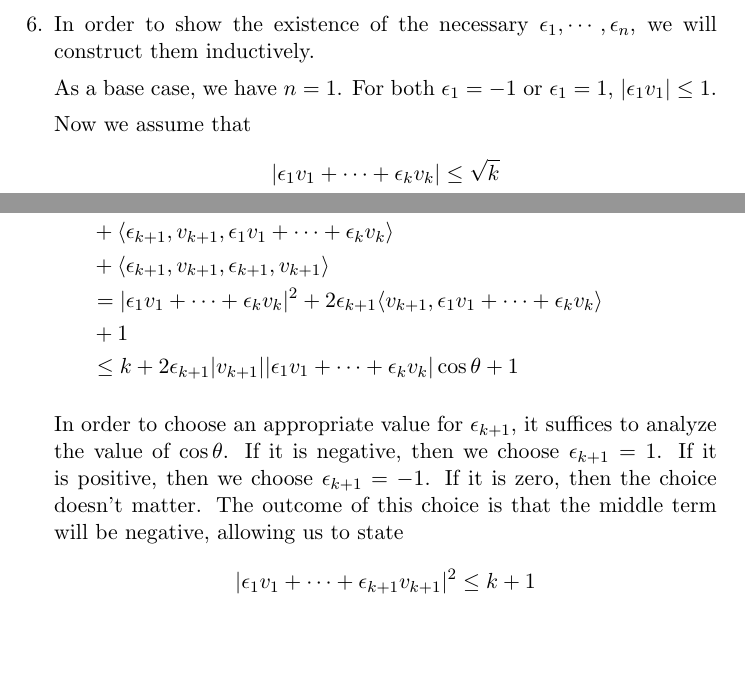
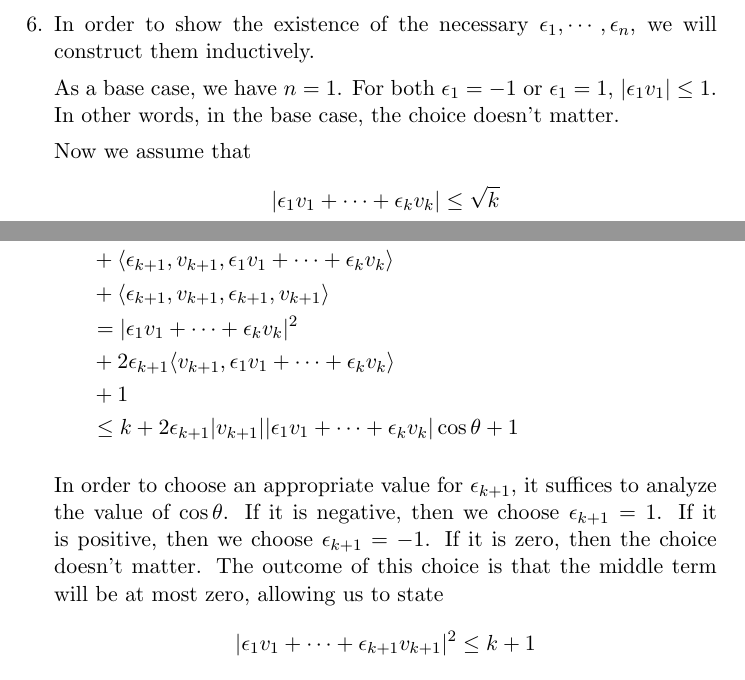
Before and after one commit to raytimbadev/school, a LaTeX problem sheet (comp-360/assignments/5/writeup.tex): two parts of pages 2 and 3 of 3, joined at a grey line, cut so that both start at the same text, the shorter picture padded with empty space. Compiled offline with pdfLaTeX.

Commit message:
comp 360 assignment 5: fixup phrasing and formatting

```diff
--- a/comp-360/assignments/5/writeup.tex
+++ b/comp-360/assignments/5/writeup.tex
@@ -92,7 +92,8 @@
         $\epsilon_1, \cdots, \epsilon_n$, we will construct them inductively.
 
         As a base case, we have $n = 1$. For both $\epsilon_1 = -1$ or
-        $\epsilon_1 = 1$, $|\epsilon_1 v_1| \leq 1$.
+        $\epsilon_1 = 1$, $|\epsilon_1 v_1| \leq 1$. In other words, in the
+        base case, the choice doesn't matter.
 
         Now we assume that
         $$|\epsilon_1 v_1 + \cdots + \epsilon_k v_k| \leq \sqrt{k}$$
@@ -138,8 +139,8 @@
             \epsilon_{k+1}, v_{k+1}
             \rangle \\
             &=
-            |\epsilon_1 v_1 + \cdots + \epsilon_k v_k|^2
-            +
+            |\epsilon_1 v_1 + \cdots + \epsilon_k v_k|^2 \\
+            &+
             2 \epsilon_{k+1}
             \langle
             v_{k+1}, \epsilon_1 v_1 + \cdots + \epsilon_k v_k
@@ -159,8 +160,8 @@
         suffices to analyze the value of $\cos \theta$. If it is negative, then
         we choose $\epsilon_{k+1} = 1$. If it is positive, then we choose
         $\epsilon_{k+1} = -1$. If it is zero, then the choice doesn't matter.
-        The outcome of this choice is that the middle term will be negative,
-        allowing us to state
+        The outcome of this choice is that the middle term will be at most
+        zero, allowing us to state
         $$
         |\epsilon_1 v_1 + \cdots + \epsilon_{k+1} v_{k+1}|^2 \leq k + 1
         $$
```
Also changed, not shown: comp-360/assignments/5/writeup.tex (2 more changed lines).
